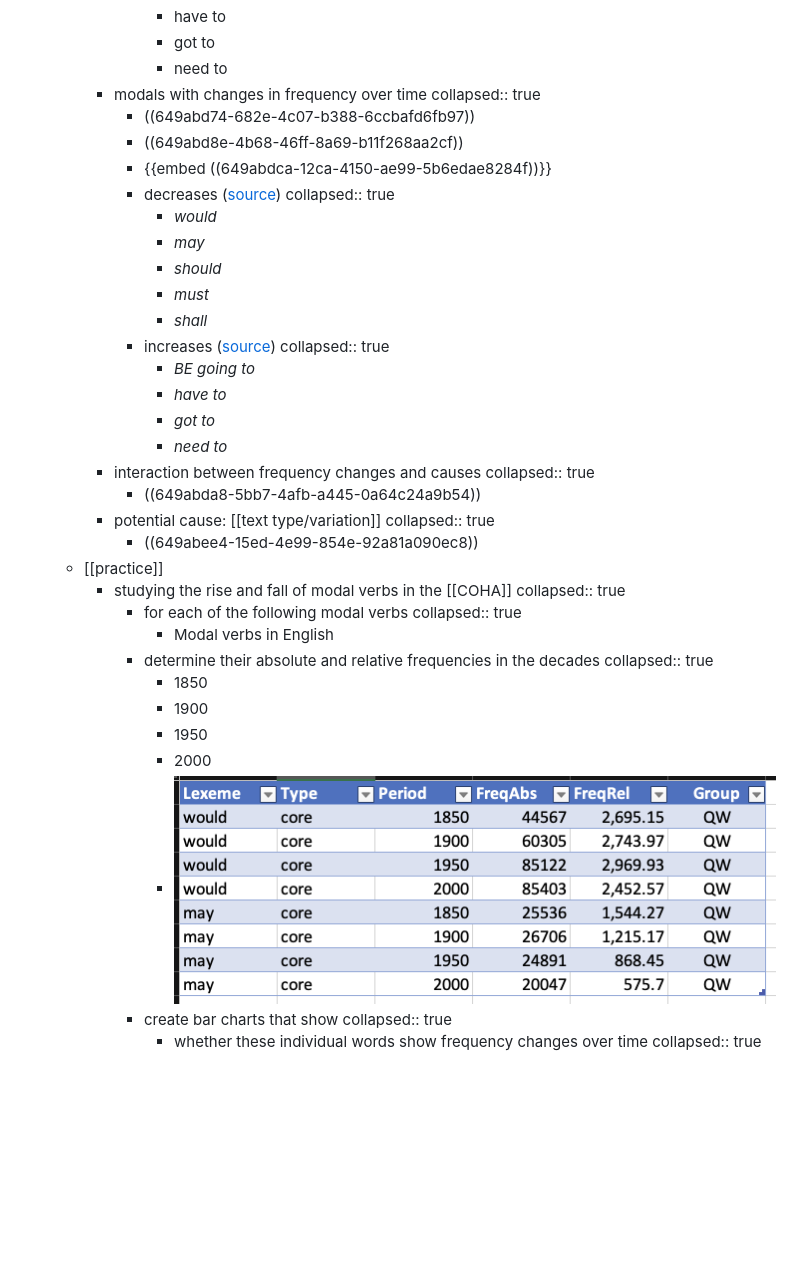
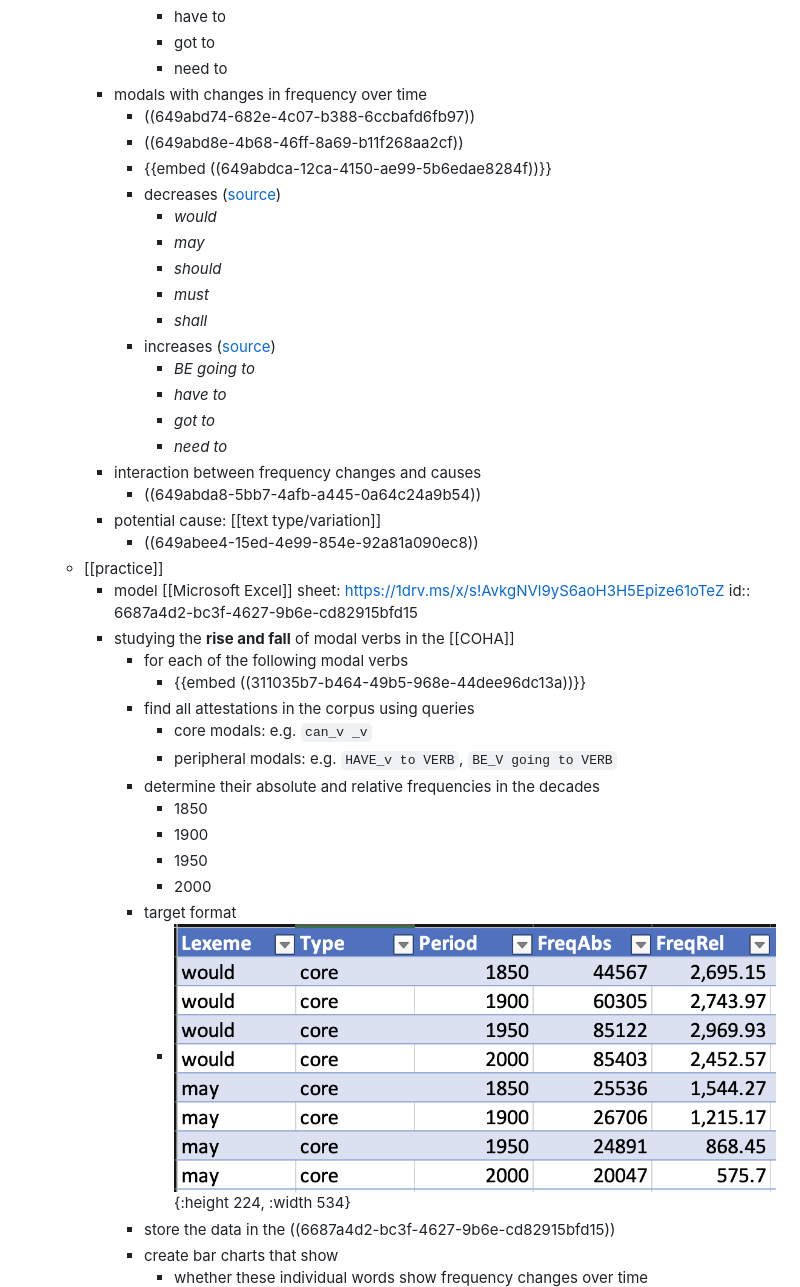
Before and after one commit to wuqui/corpling241, a Markdown page: pages/11 – Language change I.md, the part around the change printed below. Rendered like a GitHub page; pictures changed too: assets/image_1687959697860_0.png; blank space fills up the shorter version.

```diff
--- a/pages/11 – Language change I.md
+++ b/pages/11 – Language change I.md
@@ -63,45 +52,42 @@
 				- got to
 				- need to
 		- modals with changes in frequency over time
-		  collapsed:: true
 			- ((649abd74-682e-4c07-b388-6ccbafd6fb97))
 			- ((649abd8e-4b68-46ff-8a69-b11f268aa2cf))
 			- {{embed ((649abdca-12ca-4150-ae99-5b6edae8284f))}}
 			- decreases ([source](((649b01d8-55ec-4a2b-9455-ac178224b327))))
-			  collapsed:: true
 				- *would*
 				- *may*
 				- *should*
 				- *must*
 				- *shall*
 			- increases ([source](((649abe39-2aaf-438b-89e0-298a7e3eadcb))))
-			  collapsed:: true
 				- *BE going to*
 				- *have to*
 				- *got to*
 				- *need to*
 		- interaction between frequency changes and causes
-		  collapsed:: true
 			- ((649abda8-5bb7-4afb-a445-0a64c24a9b54))
 		- potential cause: [[text type/variation]]
-		  collapsed:: true
 			- ((649abee4-15ed-4e99-854e-92a81a090ec8))
 	- [[practice]]
-		- studying the rise and fall of modal verbs in the [[COHA]]
-		  collapsed:: true
+		- model [[Microsoft Excel]] sheet: https://1drv.ms/x/s!AvkgNVl9yS6aoH3H5Epize61oTeZ
+		  id:: 6687a4d2-bc3f-4627-9b6e-cd82915bfd15
+		- studying the **rise and fall** of modal verbs in the [[COHA]]
 			- for each of the following modal verbs
-			  collapsed:: true
-				- Modal verbs in English
+				- {{embed ((311035b7-b464-49b5-968e-44dee96dc13a))}}
+			- find all attestations in the corpus using queries
+				- core modals: e.g. `can_v _v`
+				- peripheral modals: e.g. `HAVE_v to VERB`, `BE_V going to VERB`
 			- determine their absolute and relative frequencies in the decades
-			  collapsed:: true
 				- 1850
 				- 1900
 				- 1950
 				- 2000
-				- ![image.png](../assets/image_1687959697860_0.png)
+			- target format
+				- ![image.png](../assets/image_1687959697860_0.png){:height 224, :width 534}
+			- store the data in the ((6687a4d2-bc3f-4627-9b6e-cd82915bfd15))
 			- create bar charts that show
-			  collapsed:: true
 				- whether these individual words show frequency changes over time
-				  collapsed:: true
 					- ![image.png](../assets/image_1687959732182_0.png)
 				- whether the groups of (1) core and (2) peripheral modal verbs show frequency changes on aggregate
```
Also changed, not shown: other parts of pages/11 – Language change I.md (+11 -33 lines), pages/Hilpert2015Grammatical.md (+11 -11 lines), assets/image_1720166070331_0.png (added), assets/image_1720166129664_0.png (added).
